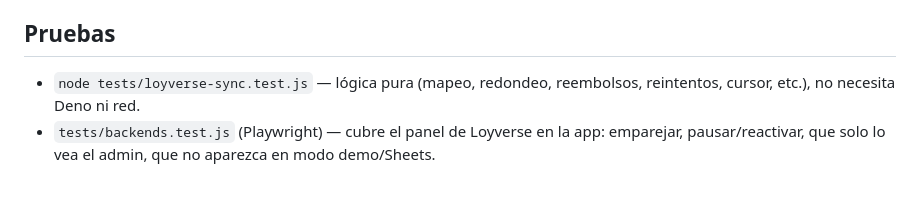
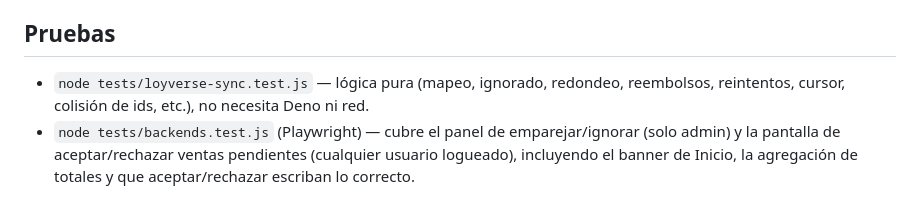
Before and after one commit to mozzafiatoamor-rgb/produccion-app, a Markdown page: docs/LOYVERSE.md, the part around one of its changes. GitHub-like rendering.

```diff
--- a/docs/LOYVERSE.md
+++ b/docs/LOYVERSE.md
@@ -85,7 +81,8 @@ sucursal en Loyverse, hay que revisar si la función necesita filtrar por `store
 
 ## Pruebas
 
-- `node tests/loyverse-sync.test.js` — lógica pura (mapeo, redondeo, reembolsos, reintentos,
-  cursor, etc.), no necesita Deno ni red.
-- `tests/backends.test.js` (Playwright) — cubre el panel de Loyverse en la app: emparejar,
-  pausar/reactivar, que solo lo vea el admin, que no aparezca en modo demo/Sheets.
+- `node tests/loyverse-sync.test.js` — lógica pura (mapeo, ignorado, redondeo, reembolsos,
+  reintentos, cursor, colisión de ids, etc.), no necesita Deno ni red.
+- `node tests/backends.test.js` (Playwright) — cubre el panel de emparejar/ignorar (solo admin) y
+  la pantalla de aceptar/rechazar ventas pendientes (cualquier usuario logueado), incluyendo el
+  banner de Inicio, la agregación de totales y que aceptar/rechazar escriban lo correcto.
```
Also changed, not shown: other parts of docs/LOYVERSE.md (+50 -54 lines), CHANGELOG.md (+44 -27 lines).
